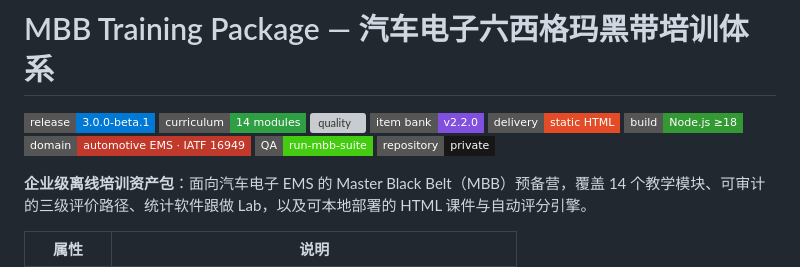
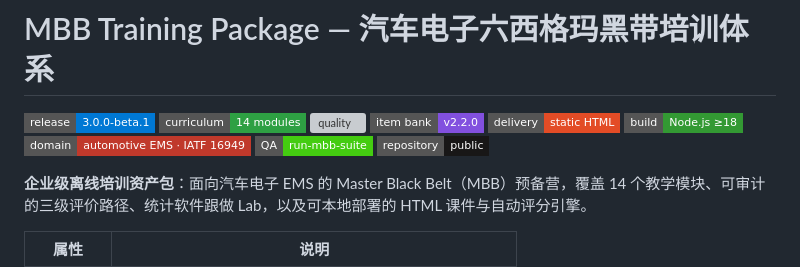
Before and after one commit to shanghai8567/mbb-training-16949, a Markdown page: README.md, the part around the change. GitHub-like rendering; badges without logos; grey boxes are pictures that could not be loaded.

Commit message:
docs: update README badge to public repository
Co-authored-by: Cursor <cursoragent@cursor.com>

```diff
--- a/README.md
+++ b/README.md
@@ -8,7 +8,7 @@
 [![runtime](https://img.shields.io/badge/build-Node.js_≥18-339933?style=flat-square&logo=node.js&logoColor=white)](#开发与质量门禁)
 [![domain](https://img.shields.io/badge/domain-automotive_EMS_·_IATF_16949-c0392b?style=flat-square)](docs/mbb-training/reference/automotive-iatf.html)
 [![qa](https://img.shields.io/badge/QA-run--mbb--suite-success?style=flat-square)](#开发与质量门禁)
-[![repository](https://img.shields.io/badge/repository-private-181717?style=flat-square&logo=github)](https://github.com/shanghai8567/mbb-training-16949)
+[![repository](https://img.shields.io/badge/repository-public-181717?style=flat-square&logo=github)](https://github.com/shanghai8567/mbb-training-16949)
 
 **企业级离线培训资产包**：面向汽车电子 EMS 的 Master Black Belt（MBB）预备营，覆盖 14 个教学模块、可审计的三级评价路径、统计软件跟做 Lab，以及可本地部署的 HTML 课件与自动评分引擎。
 
```
